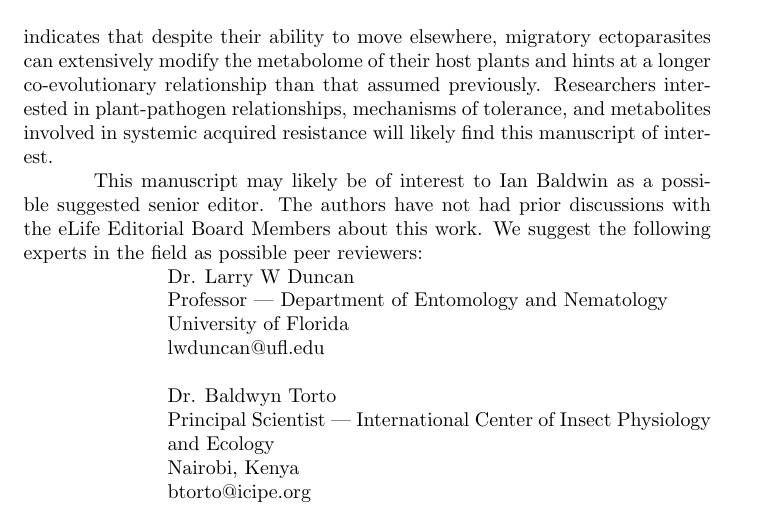
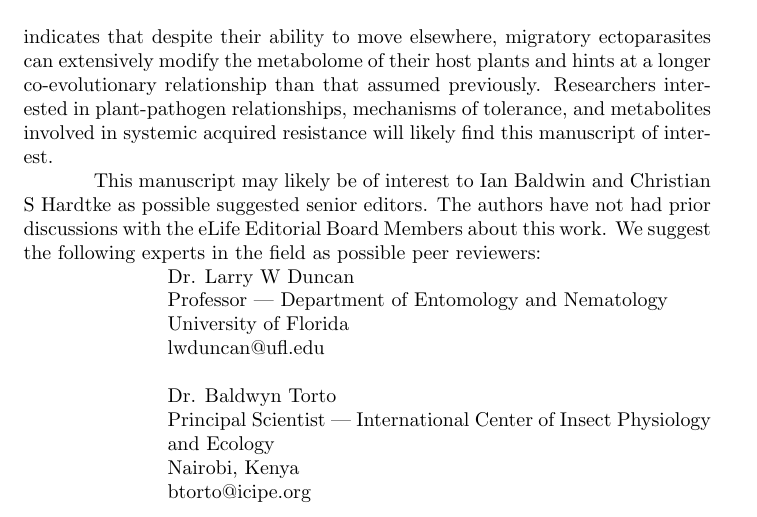
Before and after one commit to acetworld/bermuda-grass-metabolomics, a LaTeX document (manuscript/elife/cover-letter/main.tex): part of page 2 of 2, cut so that both start at the same text. Compiled offline with pdfLaTeX.

Commit message:
elife cover letter

```diff
--- a/manuscript/elife/cover-letter/main.tex
+++ b/manuscript/elife/cover-letter/main.tex
@@ -61,7 +61,7 @@ The results of this work are timely and of likely interest to a broad audience o
 Not only does this work point to metabolic mecahnisms of tolerance to nematode infection of plants, this work also informs theory underlying our understanding of plant parasitic nematode-plant interactions.  Migratory ectoparasitic nematodes like the sting nematode have often been considered somewhat opportunistic feeders on host plants with little co-evolution necessary; if a food source were not suitable, migratory ectoparasitic nematodes could go elsewhere.  Endoparasitic nematodes, on the other hand, have long been recognized to have an extensive co-evolutionary history with the host plants and extensively modify the host plant metabolome through creation of feeding cells.  Our work indicates that despite their ability to move elsewhere, migratory ectoparasites can extensively modify the metabolome of their host plants and hints at a longer co-evolutionary relationship than that assumed previously.  Researchers interested in plant-pathogen relationships, mechanisms of tolerance, and metabolites involved in systemic acquired resistance will likely find this manuscript of interest.
 
 
-This manuscript may likely be of interest to Ian Baldwin as a possible suggested senior editor. The authors have not had prior discussions with the eLife Editorial Board Members about this work.  We suggest the following experts in the field as possible peer reviewers:
+This manuscript may likely be of interest to Ian Baldwin and Christian S Hardtke as possible suggested senior editors. The authors have not had prior discussions with the eLife Editorial Board Members about this work.  We suggest the following experts in the field as possible peer reviewers:
 
 
 \setlength{\parindent}{0cm}
```
